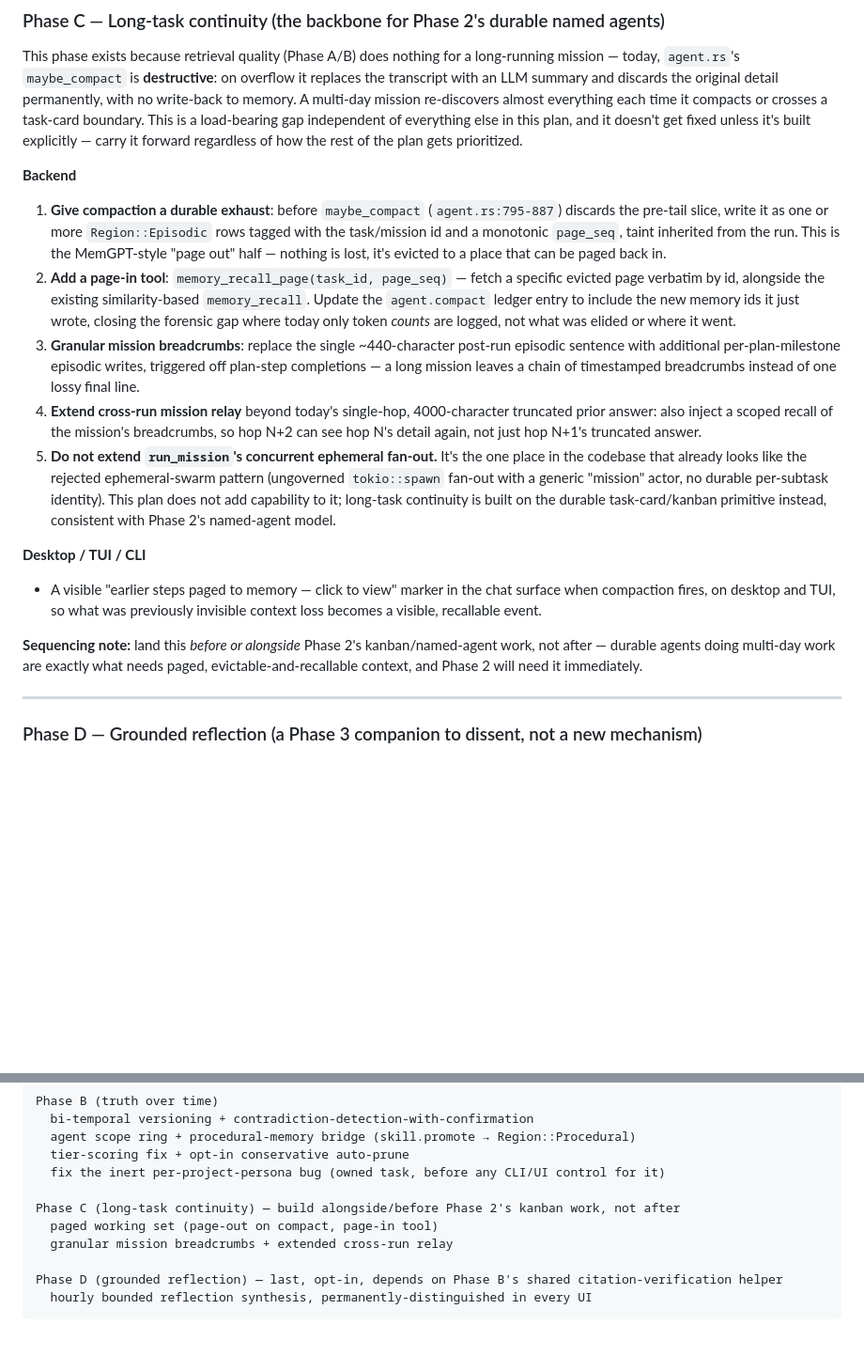
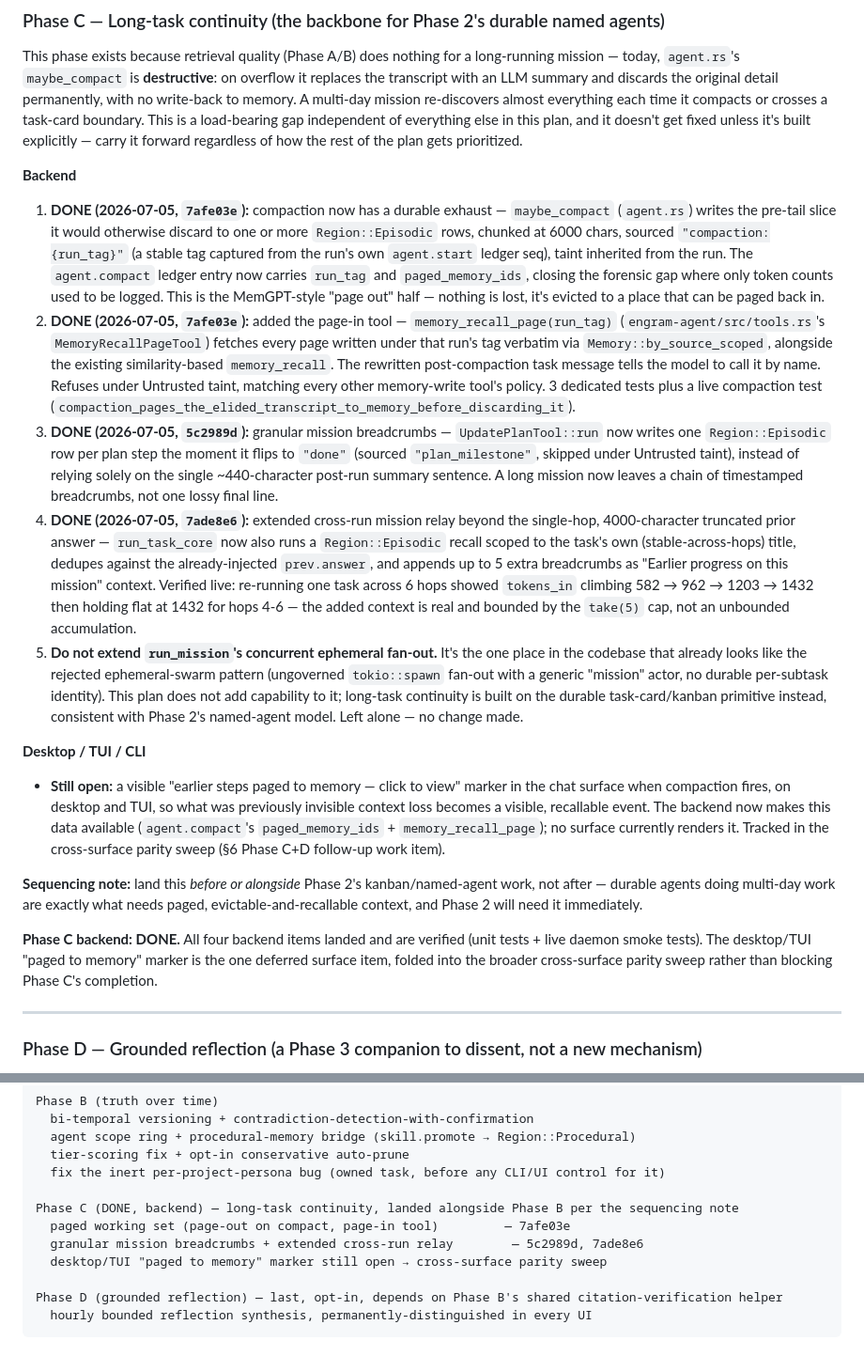
Before and after one commit to radotsvetkov/engram, a Markdown page: docs/MEMORY-UPGRADE-PLAN.md, 2 parts joined by grey strips. Shown at 94% size. Drawn GitHub-style; blank space fills up the shorter version.

Commit message:
docs: mark Phase C (long-task continuity) backend complete in the memory plan
All four backend items landed: durable compaction exhaust + page-in tool
(7afe03e), per-plan-milestone breadcrumbs (5c2989d), and extended cross-run
mission relay (7ade8e6). The one deferred item — a desktop/TUI "paged to
memory" marker in the chat surface — is folded into the cross-surface
parity sweep rather than blocking Phase C, since the backend data
(agent.compact's paged_memory_ids, memory_recall_page) already exists for
a future surface to render.

```diff
--- a/docs/MEMORY-UPGRADE-PLAN.md
+++ b/docs/MEMORY-UPGRADE-PLAN.md
@@ -362,34 +362,51 @@ a load-bearing gap independent of everything else in this plan, and it doesn't g
 built explicitly — carry it forward regardless of how the rest of the plan gets prioritized.
 
 **Backend**
-1. **Give compaction a durable exhaust**: before `maybe_compact` (`agent.rs:795-887`) discards the
-   pre-tail slice, write it as one or more `Region::Episodic` rows tagged with the task/mission id and
-   a monotonic `page_seq`, taint inherited from the run. This is the MemGPT-style "page out" half —
-   nothing is lost, it's evicted to a place that can be paged back in.
-2. **Add a page-in tool**: `memory_recall_page(task_id, page_seq)` — fetch a specific evicted page
-   verbatim by id, alongside the existing similarity-based `memory_recall`. Update the `agent.compact`
-   ledger entry to include the new memory ids it just wrote, closing the forensic gap where today only
-   token *counts* are logged, not what was elided or where it went.
-3. **Granular mission breadcrumbs**: replace the single ~440-character post-run episodic sentence
-   with additional per-plan-milestone episodic writes, triggered off plan-step completions — a long
-   mission leaves a chain of timestamped breadcrumbs instead of one lossy final line.
-4. **Extend cross-run mission relay** beyond today's single-hop, 4000-character truncated prior
-   answer: also inject a scoped recall of the mission's breadcrumbs, so hop N+2 can see hop N's detail
-   again, not just hop N+1's truncated answer.
+1. **DONE (2026-07-05, `7afe03e`):** compaction now has a durable exhaust — `maybe_compact`
+   (`agent.rs`) writes the pre-tail slice it would otherwise discard to one or more `Region::Episodic`
+   rows, chunked at 6000 chars, sourced `"compaction:{run_tag}"` (a stable tag captured from the run's
+   own `agent.start` ledger seq), taint inherited from the run. The `agent.compact` ledger entry now
+   carries `run_tag` and `paged_memory_ids`, closing the forensic gap where only token counts used to
+   be logged. This is the MemGPT-style "page out" half — nothing is lost, it's evicted to a place that
+   can be paged back in.
+2. **DONE (2026-07-05, `7afe03e`):** added the page-in tool — `memory_recall_page(run_tag)`
+   (`engram-agent/src/tools.rs`'s `MemoryRecallPageTool`) fetches every page written under that run's
+   tag verbatim via `Memory::by_source_scoped`, alongside the existing similarity-based `memory_recall`.
+   The rewritten post-compaction task message tells the model to call it by name. Refuses under
+   Untrusted taint, matching every other memory-write tool's policy. 3 dedicated tests plus a live
+   compaction test (`compaction_pages_the_elided_transcript_to_memory_before_discarding_it`).
+3. **DONE (2026-07-05, `5c2989d`):** granular mission breadcrumbs — `UpdatePlanTool::run` now writes
+   one `Region::Episodic` row per plan step the moment it flips to `"done"` (sourced `"plan_milestone"`,
+   skipped under Untrusted taint), instead of relying solely on the single ~440-character post-run
+   summary sentence. A long mission now leaves a chain of timestamped breadcrumbs, not one lossy final
+   line.
+4. **DONE (2026-07-05, `7ade8e6`):** extended cross-run mission relay beyond the single-hop,
+   4000-character truncated prior answer — `run_task_core` now also runs a `Region::Episodic` recall
+   scoped to the task's own (stable-across-hops) title, dedupes against the already-injected
+   `prev.answer`, and appends up to 5 extra breadcrumbs as "Earlier progress on this mission" context.
+   Verified live: re-running one task across 6 hops showed `tokens_in` climbing 582 → 962 → 1203 → 1432
+   then holding flat at 1432 for hops 4-6 — the added context is real and bounded by the `take(5)` cap,
+   not an unbounded accumulation.
 5. **Do not extend `run_mission`'s concurrent ephemeral fan-out.** It's the one place in the codebase
    that already looks like the rejected ephemeral-swarm pattern (ungoverned `tokio::spawn` fan-out with
    a generic "mission" actor, no durable per-subtask identity). This plan does not add capability to
    it; long-task continuity is built on the durable task-card/kanban primitive instead, consistent
-   with Phase 2's named-agent model.
+   with Phase 2's named-agent model. Left alone — no change made.
 
 **Desktop / TUI / CLI**
-- A visible "earlier steps paged to memory — click to view" marker in the chat surface when
-  compaction fires, on desktop and TUI, so what was previously invisible context loss becomes a
-  visible, recallable event.
+- **Still open:** a visible "earlier steps paged to memory — click to view" marker in the chat surface
+  when compaction fires, on desktop and TUI, so what was previously invisible context loss becomes a
+  visible, recallable event. The backend now makes this data available (`agent.compact`'s
+  `paged_memory_ids` + `memory_recall_page`); no surface currently renders it. Tracked in the
+  cross-surface parity sweep (§6 Phase C+D follow-up work item).
 
 **Sequencing note:** land this *before or alongside* Phase 2's kanban/named-agent work, not after —
 durable agents doing multi-day work are exactly what needs paged, evictable-and-recallable context,
 and Phase 2 will need it immediately.
+
+**Phase C backend: DONE.** All four backend items landed and are verified (unit tests + live daemon
+smoke tests). The desktop/TUI "paged to memory" marker is the one deferred surface item, folded into
+the broader cross-surface parity sweep rather than blocking Phase C's completion.
 
 ---
 
@@ -439,9 +456,10 @@ Phase B (truth over time)
   tier-scoring fix + opt-in conservative auto-prune
   fix the inert per-project-persona bug (owned task, before any CLI/UI control for it)
 
-Phase C (long-task continuity) — build alongside/before Phase 2's kanban work, not after
-  paged working set (page-out on compact, page-in tool)
-  granular mission breadcrumbs + extended cross-run relay
+Phase C (DONE, backend) — long-task continuity, landed alongside Phase B per the sequencing note
+  paged working set (page-out on compact, page-in tool)         — 7afe03e
+  granular mission breadcrumbs + extended cross-run relay        — 5c2989d, 7ade8e6
+  desktop/TUI "paged to memory" marker still open → cross-surface parity sweep
 
 Phase D (grounded reflection) — last, opt-in, depends on Phase B's shared citation-verification helper
   hourly bounded reflection synthesis, permanently-distinguished in every UI
```
